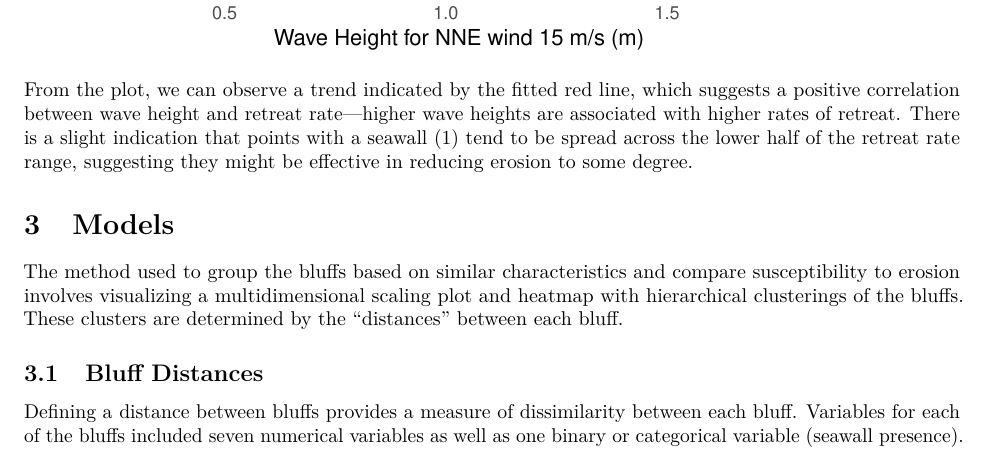
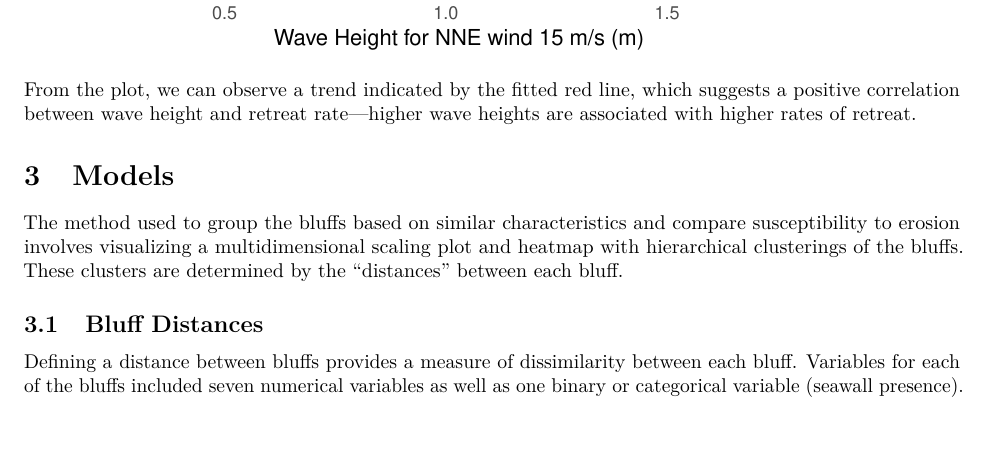
Before and after one commit to BluffReport/Report, an R Markdown document (Report.Rmd): part of page 3 of 6, cut so that both start at the same text. The pictures show the output file Report.pdf that the author committed with the source.

Commit message:
remove EDA sentence

````diff
--- a/Report.Rmd
+++ b/Report.Rmd
@@ -104,7 +104,7 @@ ggplot(data, aes(x = `wave.height`, y = `rr`, color = as.factor(seawall))) +
 ```
 
 
-From the plot, we can observe a trend indicated by the fitted red line, which suggests a positive correlation between wave height and retreat rate—higher wave heights are associated with higher rates of retreat. There is a slight indication that points with a seawall (1) tend to be spread across the lower half of the retreat rate range, suggesting they might be effective in reducing erosion to some degree.
+From the plot, we can observe a trend indicated by the fitted red line, which suggests a positive correlation between wave height and retreat rate—higher wave heights are associated with higher rates of retreat.
 
 # Models
 
````
Also changed, not shown: Report.pdf.
